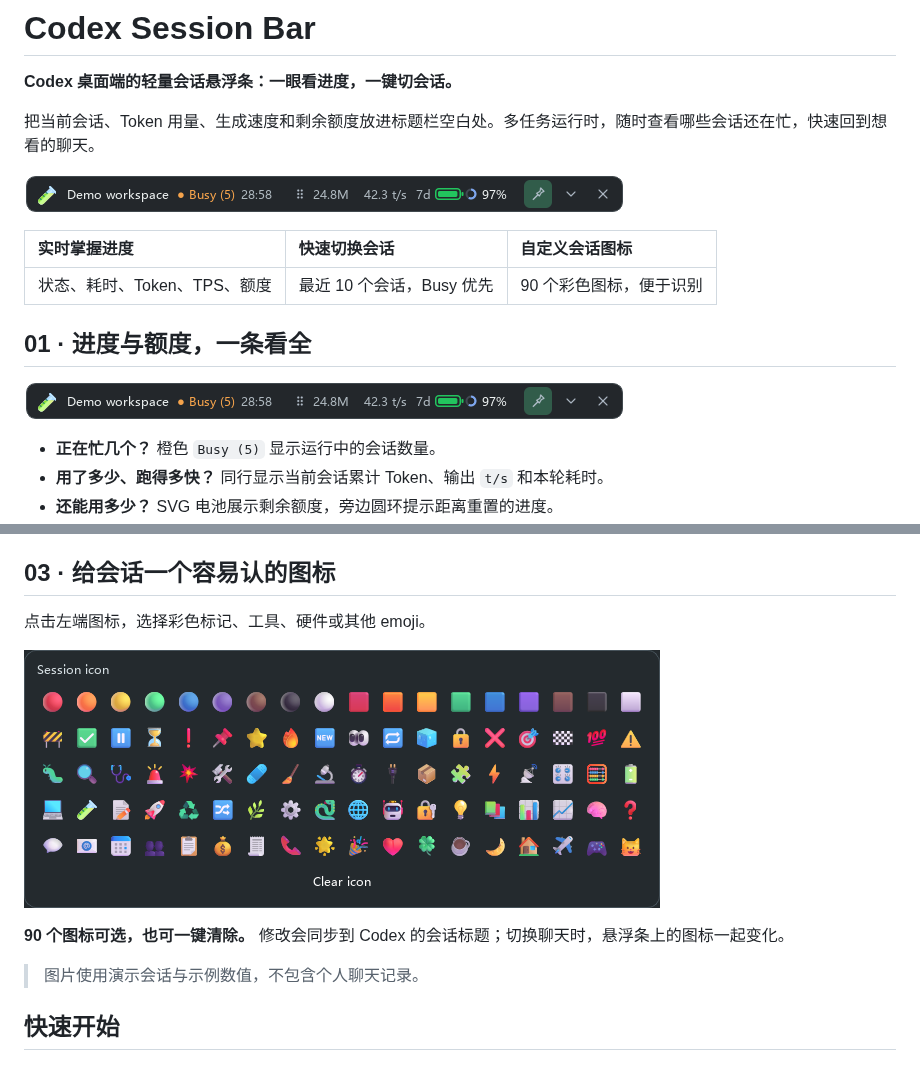
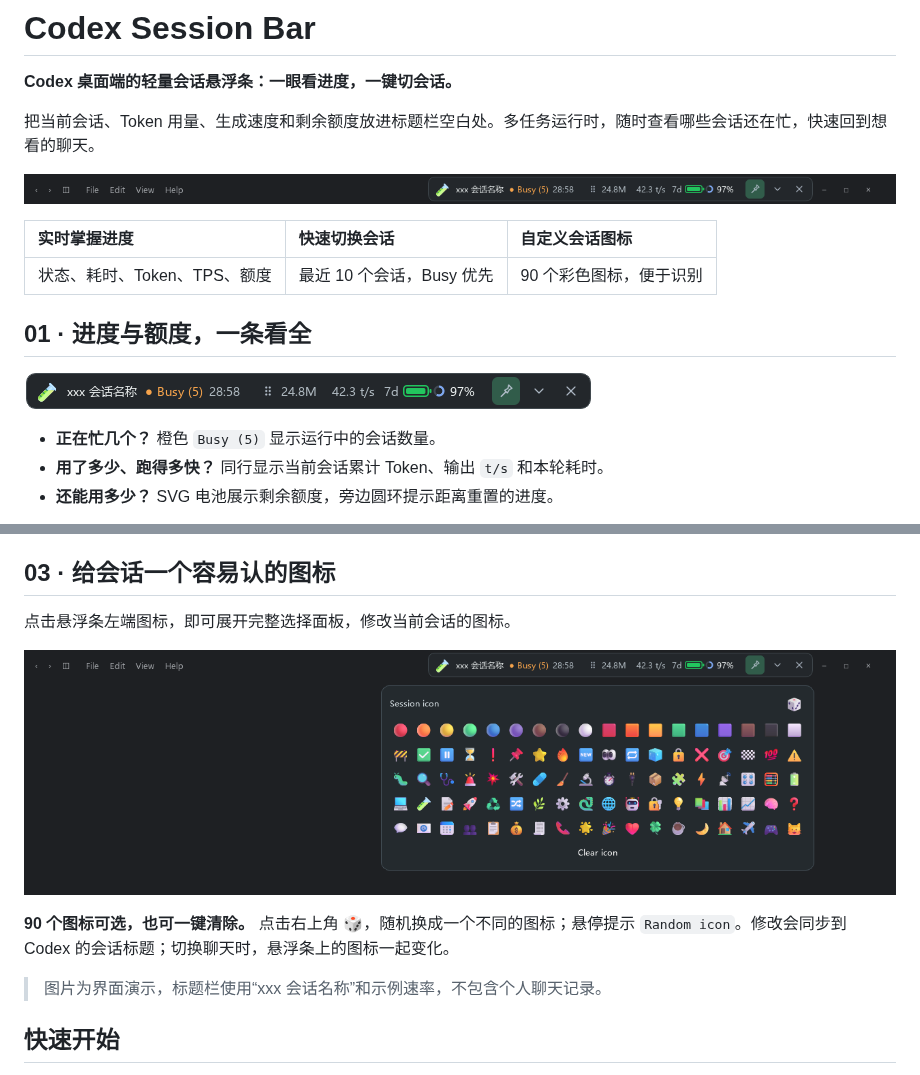
Before and after one commit to frankfoxy/codex-session-bar, a Markdown page: README.md, 2 parts joined by grey strips. Drawn GitHub-style; pictures changed too: preview-bar.png, preview-icons.png, preview-titlebar-icons.png (added).

```diff
--- a/README.md
+++ b/README.md
@@ -4,7 +4,7 @@
 
 把当前会话、Token 用量、生成速度和剩余额度放进标题栏空白处。多任务运行时，随时查看哪些会话还在忙，快速回到想看的聊天。
 
-![Codex Session Bar：会话、Busy 数量、用量、速度与剩余额度](preview-bar.png)
+![悬浮条位于 Codex 标题栏的菜单与窗口按钮之间](preview-titlebar.png)
 
 | 实时掌握进度 | 快速切换会话 | 自定义会话图标 |
 | :--- | :--- | :--- |
@@ -32,13 +32,13 @@
 
 ## 03 · 给会话一个容易认的图标
 
-点击左端图标，选择彩色标记、工具、硬件或其他 emoji。
+点击悬浮条左端图标，即可展开完整选择面板，修改当前会话的图标。
 
-![90 个会话图标选择器](preview-icons.png)
+![标题栏上的悬浮条与完整图标选择面板，右上角骰子按钮可随机选择](preview-titlebar-icons.png)
 
-**90 个图标可选，也可一键清除。** 修改会同步到 Codex 的会话标题；切换聊天时，悬浮条上的图标一起变化。
+**90 个图标可选，也可一键清除。** 点击右上角 **🎲**，随机换成一个不同的图标；悬停提示 `Random icon`。修改会同步到 Codex 的会话标题；切换聊天时，悬浮条上的图标一起变化。
 
-> 图片使用演示会话与示例数值，不包含个人聊天记录。
+> 图片为界面演示，标题栏使用“xxx 会话名称”和示例速率，不包含个人聊天记录。
 
 ## 快速开始
 
```
Also changed, not shown: 2 other files.
